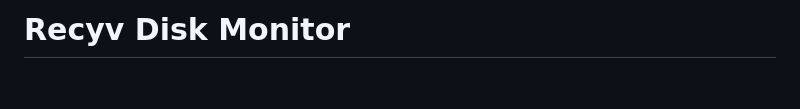
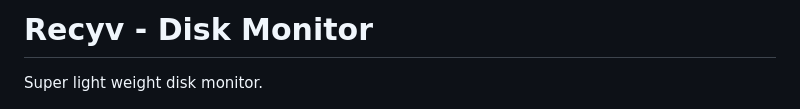
Before and after one commit to utviklerno/recyv, a Markdown page: README.md, the part around the change. Drawn GitHub-style; blank space fills up the shorter version.

```diff
--- a/README.md
+++ b/README.md
@@ -1,4 +1,5 @@
-# Recyv Disk Monitor
+# Recyv - Disk Monitor
+Super light weight disk monitor.
 
 ![Recyv Dashboard](recyvdash.png)
 
```
